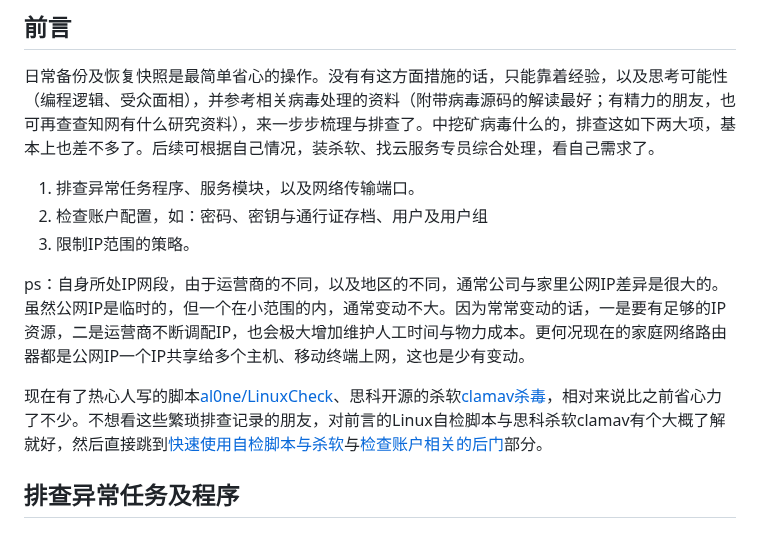
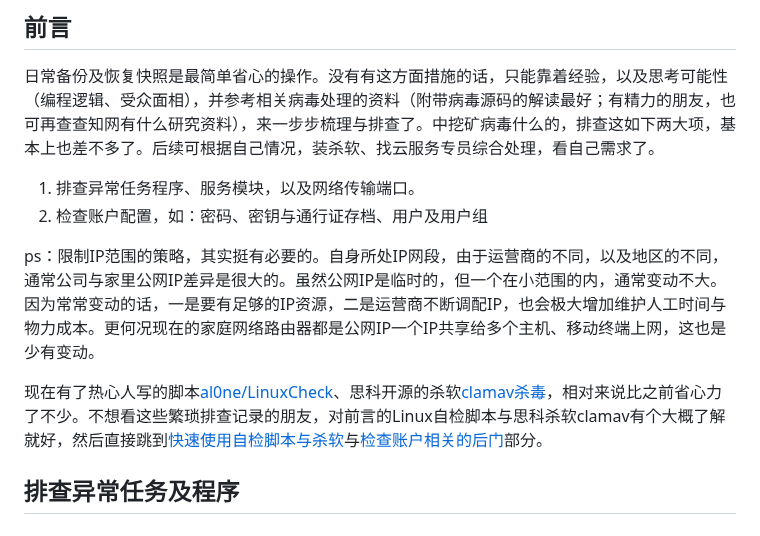
Before and after one commit to hoochanlon/scripts, a Markdown page: LINUXZERO-0.md, the part around the change. GitHub-like rendering.

```diff
--- a/LINUXZERO-0.md
+++ b/LINUXZERO-0.md
@@ -6,13 +6,10 @@
 
 1. 排查异常任务程序、服务模块，以及网络传输端口。
 2. 检查账户配置，如：密码、密钥与通行证存档、用户及用户组
-3. 限制IP范围的策略。
 
-ps：自身所处IP网段，由于运营商的不同，以及地区的不同，通常公司与家里公网IP差异是很大的。虽然公网IP是临时的，但一个在小范围的内，通常变动不大。因为常常变动的话，一是要有足够的IP资源，二是运营商不断调配IP，也会极大增加维护人工时间与物力成本。更何况现在的家庭网络路由器都是公网IP一个IP共享给多个主机、移动终端上网，这也是少有变动。
+ps：限制IP范围的策略，其实挺有必要的。自身所处IP网段，由于运营商的不同，以及地区的不同，通常公司与家里公网IP差异是很大的。虽然公网IP是临时的，但一个在小范围的内，通常变动不大。因为常常变动的话，一是要有足够的IP资源，二是运营商不断调配IP，也会极大增加维护人工时间与物力成本。更何况现在的家庭网络路由器都是公网IP一个IP共享给多个主机、移动终端上网，这也是少有变动。
 
 现在有了热心人写的脚本[al0ne/LinuxCheck](https://github.com/al0ne/LinuxCheck)、思科开源的杀软[clamav杀毒](https://github.com/Cisco-Talos/clamav)，相对来说比之前省心力了不少。不想看这些繁琐排查记录的朋友，对前言的Linux自检脚本与思科杀软clamav有个大概了解就好，然后直接跳到[快速使用自检脚本与杀软](/LINUXZERO-0.md#L130)与[检查账户相关的后门](/LINUXZERO-0.md#L71)部分。
-
-
 
 ## 排查异常任务及程序
 
```
